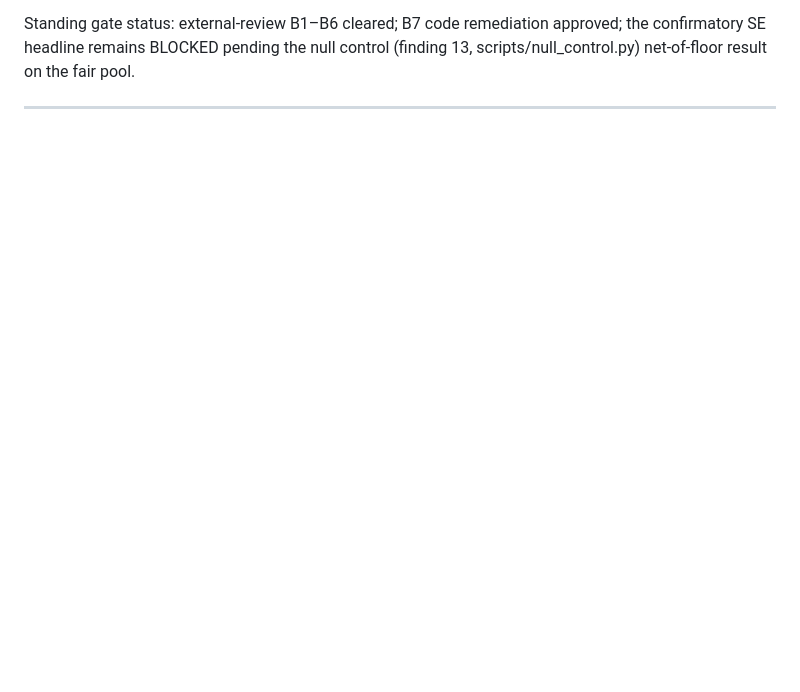
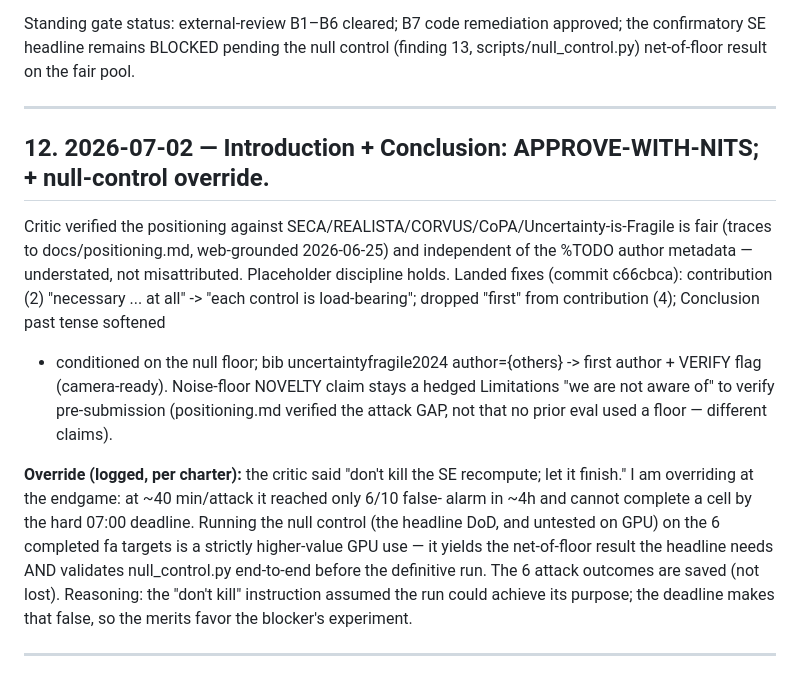
Before and after one commit to ScriptSampler/red-team-semantic-entropy, a Markdown page: docs/critique_log.md, the part around the change. GitHub-like rendering; blank space fills up the shorter version.

Commit message:
docs: log Intro/Conclusion verdict (entry 12) + null-control override reasoning
Co-Authored-By: Claude Opus 4.8 <noreply@anthropic.com>

```diff
--- a/docs/critique_log.md
+++ b/docs/critique_log.md
@@ -281,3 +281,26 @@ confirmatory SE headline remains BLOCKED pending the null control (finding 13,
 scripts/null_control.py) net-of-floor result on the fair pool.
 
 ---
+
+## 12. 2026-07-02 — Introduction + Conclusion: APPROVE-WITH-NITS; + null-control override.
+
+Critic verified the positioning against SECA/REALISTA/CORVUS/CoPA/Uncertainty-is-Fragile
+is fair (traces to docs/positioning.md, web-grounded 2026-06-25) and independent of the
+%TODO author metadata — understated, not misattributed. Placeholder discipline holds.
+Landed fixes (commit c66cbca): contribution (2) "necessary ... at all" -> "each control
+is load-bearing"; dropped "first" from contribution (4); Conclusion past tense softened
++ conditioned on the null floor; bib uncertaintyfragile2024 author={others} -> first
+author + VERIFY flag (camera-ready). Noise-floor NOVELTY claim stays a hedged Limitations
+"we are not aware of" to verify pre-submission (positioning.md verified the attack GAP,
+not that no prior eval used a floor — different claims).
+
+**Override (logged, per charter):** the critic said "don't kill the SE recompute; let it
+finish." I am overriding at the endgame: at ~40 min/attack it reached only 6/10 false-
+alarm in ~4h and cannot complete a cell by the hard 07:00 deadline. Running the null
+control (the headline DoD, and untested on GPU) on the 6 completed fa targets is a
+strictly higher-value GPU use — it yields the net-of-floor result the headline needs AND
+validates null_control.py end-to-end before the definitive run. The 6 attack outcomes are
+saved (not lost). Reasoning: the "don't kill" instruction assumed the run could achieve
+its purpose; the deadline makes that false, so the merits favor the blocker's experiment.
+
+---
```
